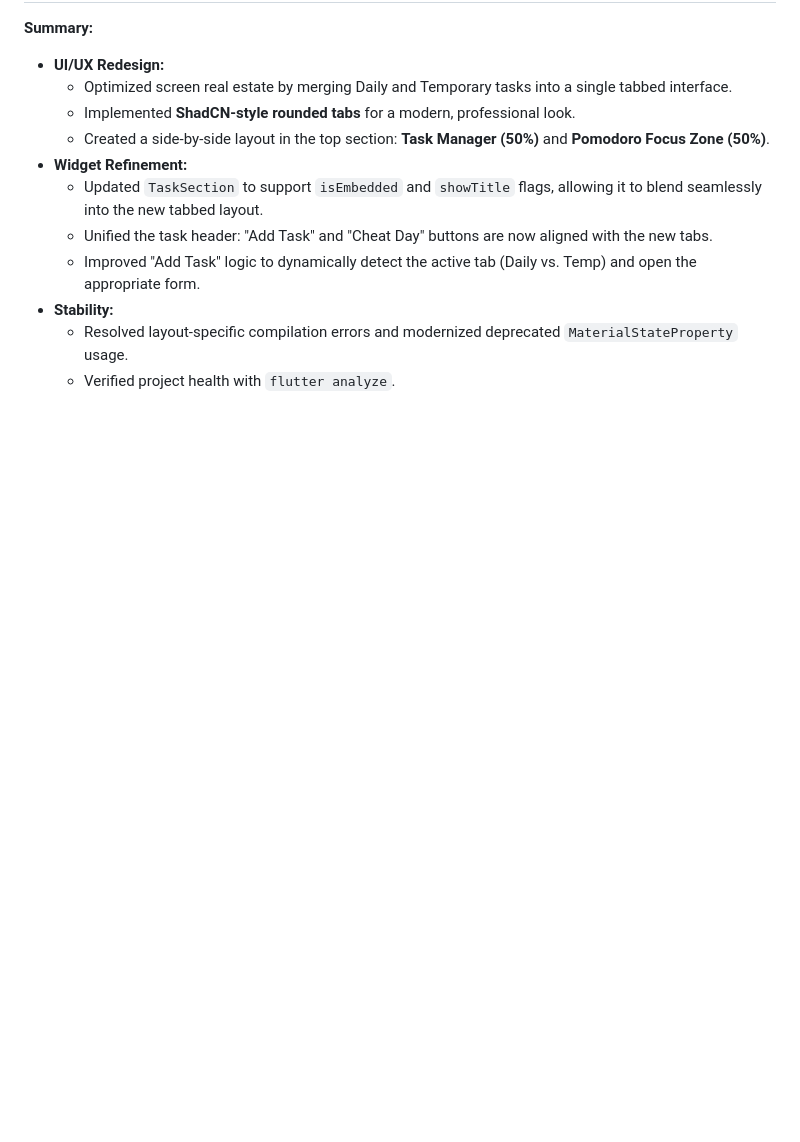
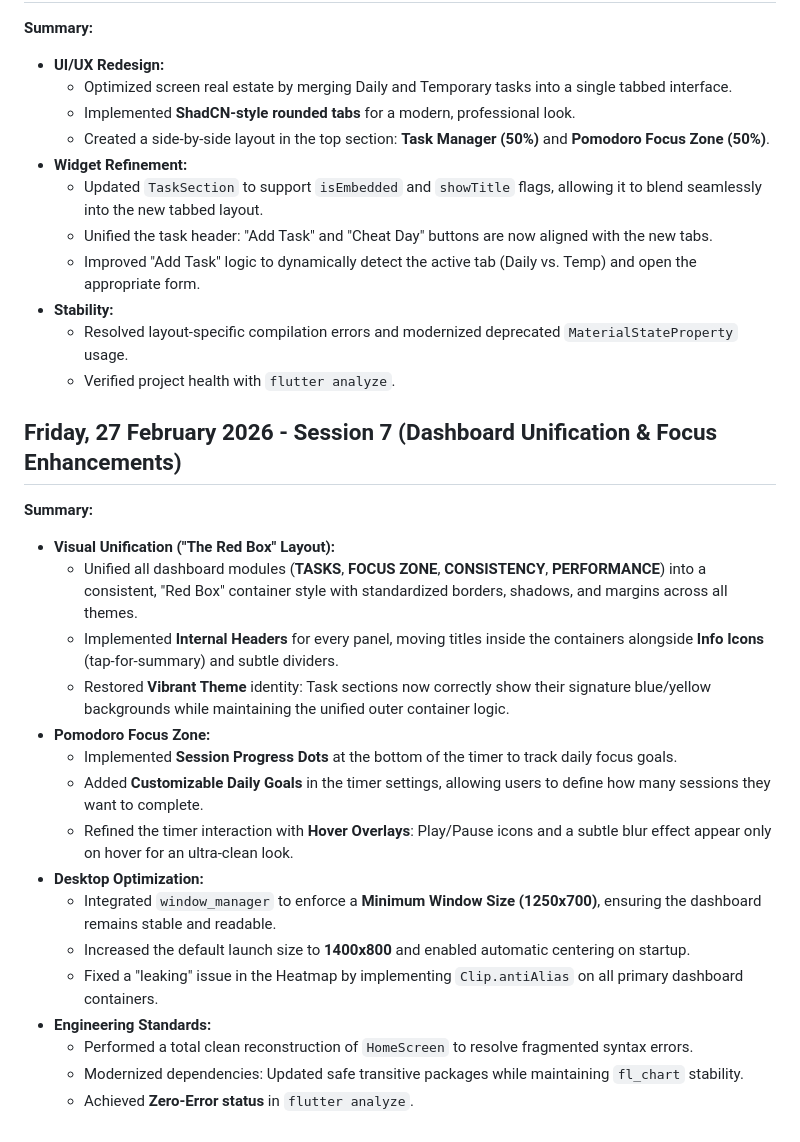
Before and after one commit to Uzee009/consistency-tracker, a Markdown page: Prj_Progress.md, the part around the change. Drawn GitHub-style; blank space fills up the shorter version.

Commit message:
docs: Update progress log for Session 7

```diff
--- a/Prj_Progress.md
+++ b/Prj_Progress.md
@@ -282,3 +282,23 @@
 *   **Stability:**
     *   Resolved layout-specific compilation errors and modernized deprecated `MaterialStateProperty` usage.
     *   Verified project health with `flutter analyze`.
+
+## Friday, 27 February 2026 - Session 7 (Dashboard Unification & Focus Enhancements)
+
+**Summary:**
+*   **Visual Unification ("The Red Box" Layout):**
+    *   Unified all dashboard modules (**TASKS**, **FOCUS ZONE**, **CONSISTENCY**, **PERFORMANCE**) into a consistent, "Red Box" container style with standardized borders, shadows, and margins across all themes.
+    *   Implemented **Internal Headers** for every panel, moving titles inside the containers alongside **Info Icons** (tap-for-summary) and subtle dividers.
+    *   Restored **Vibrant Theme** identity: Task sections now correctly show their signature blue/yellow backgrounds while maintaining the unified outer container logic.
+*   **Pomodoro Focus Zone:**
+    *   Implemented **Session Progress Dots** at the bottom of the timer to track daily focus goals.
+    *   Added **Customizable Daily Goals** in the timer settings, allowing users to define how many sessions they want to complete.
+    *   Refined the timer interaction with **Hover Overlays**: Play/Pause icons and a subtle blur effect appear only on hover for an ultra-clean look.
+*   **Desktop Optimization:**
+    *   Integrated `window_manager` to enforce a **Minimum Window Size (1250x700)**, ensuring the dashboard remains stable and readable.
+    *   Increased the default launch size to **1400x800** and enabled automatic centering on startup.
+    *   Fixed a "leaking" issue in the Heatmap by implementing `Clip.antiAlias` on all primary dashboard containers.
+*   **Engineering Standards:**
+    *   Performed a total clean reconstruction of `HomeScreen` to resolve fragmented syntax errors.
+    *   Modernized dependencies: Updated safe transitive packages while maintaining `fl_chart` stability.
+    *   Achieved **Zero-Error status** in `flutter analyze`.
```
